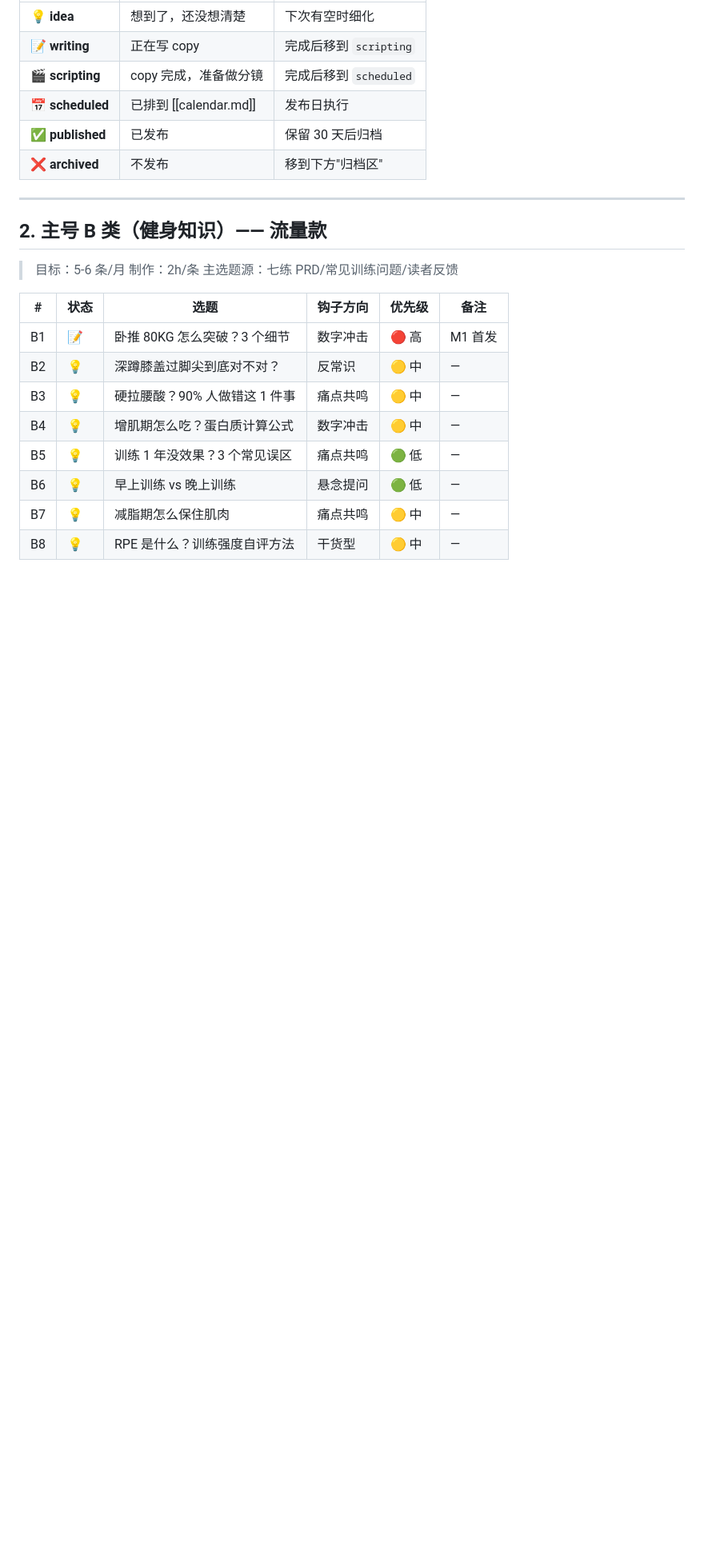
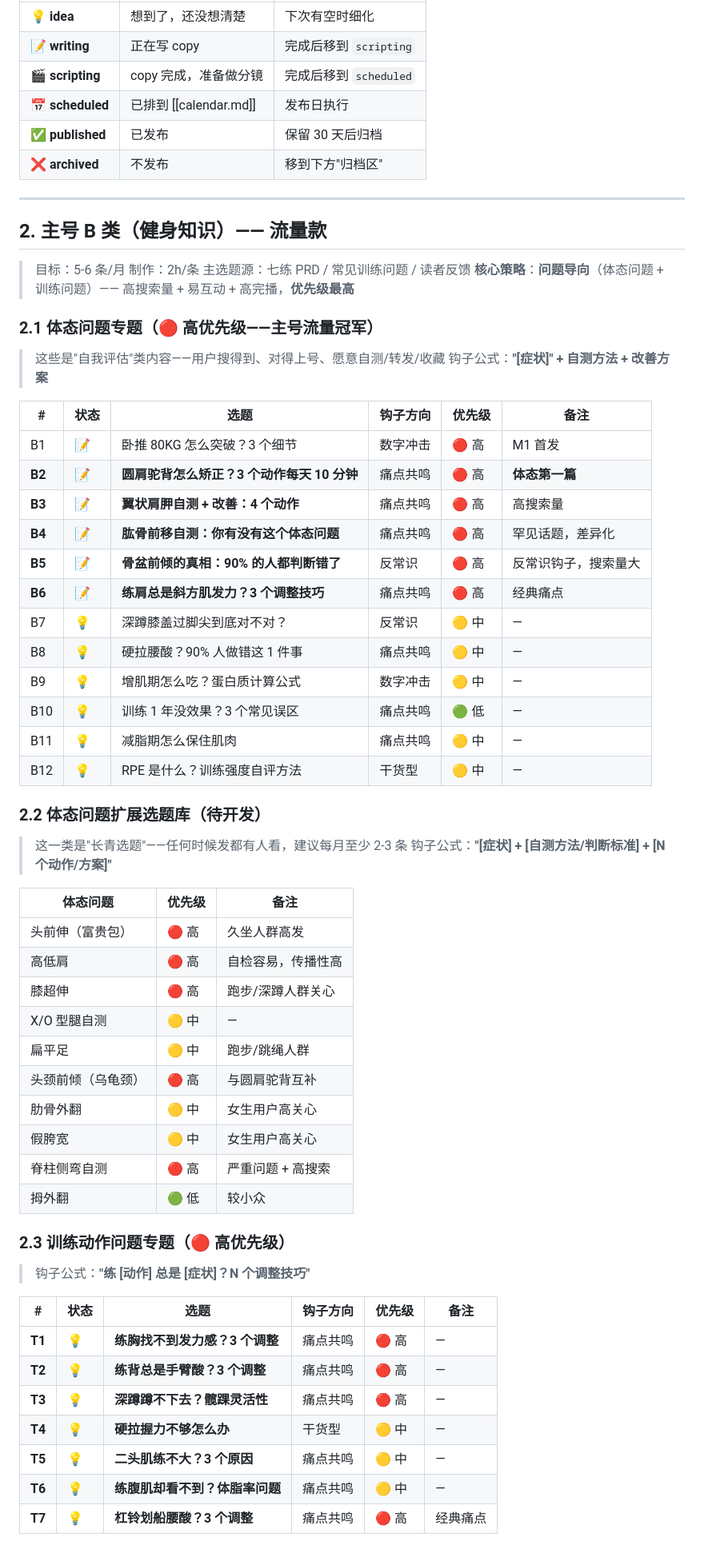
Before and after one commit to eaTong/7fit, a Markdown page: resources/docs/backlog.md, the part around one of its changes. Shown at 80% size. GitHub-like rendering; blank space fills up the shorter version.

```diff
--- a/resources/docs/backlog.md
+++ b/resources/docs/backlog.md
@@ -24,15 +24,58 @@
 
 > 目标：5-6 条/月
 > 制作：2h/条
-> 主选题源：七练 PRD/常见训练问题/读者反馈
+> 主选题源：七练 PRD / 常见训练问题 / 读者反馈
+> **核心策略**：**问题导向**（体态问题 + 训练问题）—— 高搜索量 + 易互动 + 高完播，**优先级最高**
+
+### 2.1 体态问题专题（🔴 高优先级——主号流量冠军）
+
+> 这些是"自我评估"类内容——用户搜得到、对得上号、愿意自测/转发/收藏
+> 钩子公式：**"[症状]" + 自测方法 + 改善方案**
 
 | # | 状态 | 选题 | 钩子方向 | 优先级 | 备注 |
 |---|---|---|---|---|---|
 | B1 | 📝 | 卧推 80KG 怎么突破？3 个细节 | 数字冲击 | 🔴 高 | M1 首发 |
-| B2 | 💡 | 深蹲膝盖过脚尖到底对不对？ | 反常识 | 🟡 中 | — |
-| B3 | 💡 | 硬拉腰酸？90% 人做错这 1 件事 | 痛点共鸣 | 🟡 中 | — |
-| B4 | 💡 | 增肌期怎么吃？蛋白质计算公式 | 数字冲击 | 🟡 中 | — |
-| B5 | 💡 | 训练 1 年没效果？3 个常见误区 | 痛点共鸣 | 🟢 低 | — |
-| B6 | 💡 | 早上训练 vs 晚上训练 | 悬念提问 | 🟢 低 | — |
-| B7 | 💡 | 减脂期怎么保住肌肉 | 痛点共鸣 | 🟡 中 | — |
-| B8 | 💡 | RPE 是什么？训练强度自评方法 | 干货型 | 🟡 中 | — |
+| **B2** | 📝 | **圆肩驼背怎么矫正？3 个动作每天 10 分钟** | 痛点共鸣 | 🔴 高 | **体态第一篇** |
+| **B3** | 📝 | **翼状肩胛自测 + 改善：4 个动作** | 痛点共鸣 | 🔴 高 | 高搜索量 |
+| **B4** | 📝 | **肱骨前移自测：你有没有这个体态问题** | 痛点共鸣 | 🔴 高 | 罕见话题，差异化 |
+| **B5** | 📝 | **骨盆前倾的真相：90% 的人都判断错了** | 反常识 | 🔴 高 | 反常识钩子，搜索量大 |
+| **B6** | 📝 | **练肩总是斜方肌发力？3 个调整技巧** | 痛点共鸣 | 🔴 高 | 经典痛点 |
+| B7 | 💡 | 深蹲膝盖过脚尖到底对不对？ | 反常识 | 🟡 中 | — |
+| B8 | 💡 | 硬拉腰酸？90% 人做错这 1 件事 | 痛点共鸣 | 🟡 中 | — |
+| B9 | 💡 | 增肌期怎么吃？蛋白质计算公式 | 数字冲击 | 🟡 中 | — |
+| B10 | 💡 | 训练 1 年没效果？3 个常见误区 | 痛点共鸣 | 🟢 低 | — |
+| B11 | 💡 | 减脂期怎么保住肌肉 | 痛点共鸣 | 🟡 中 | — |
+| B12 | 💡 | RPE 是什么？训练强度自评方法 | 干货型 | 🟡 中 | — |
+
+### 2.2 体态问题扩展选题库（待开发）
+
+> 这一类是"长青选题"——任何时候发都有人看，建议每月至少 2-3 条
+> 钩子公式：**"[症状] + [自测方法/判断标准] + [N 个动作/方案]"**
+
+| 体态问题 | 优先级 | 备注 |
+|---|---|---|
+| 头前伸（富贵包）| 🔴 高 | 久坐人群高发 |
+| 高低肩 | 🔴 高 | 自检容易，传播性高 |
+| 膝超伸 | 🔴 高 | 跑步/深蹲人群关心 |
+| X/O 型腿自测 | 🟡 中 | — |
+| 扁平足 | 🟡 中 | 跑步/跳绳人群 |
+| 头颈前倾（乌龟颈）| 🔴 高 | 与圆肩驼背互补 |
+| 肋骨外翻 | 🟡 中 | 女生用户高关心 |
+| 假胯宽 | 🟡 中 | 女生用户高关心 |
+| 脊柱侧弯自测 | 🔴 高 | 严重问题 + 高搜索 |
+| 拇外翻 | 🟢 低 | 较小众 |
+
+### 2.3 训练动作问题专题（🔴 高优先级）
+
+> 钩子公式：**"练 [动作] 总是 [症状]？N 个调整技巧"**
+
+| # | 状态 | 选题 | 钩子方向 | 优先级 | 备注 |
+|---|---|---|---|---|---|
+| **T1** | 💡 | **练胸找不到发力感？3 个调整** | 痛点共鸣 | 🔴 高 | — |
+| **T2** | 💡 | **练背总是手臂酸？3 个调整** | 痛点共鸣 | 🔴 高 | — |
+| **T3** | 💡 | **深蹲蹲不下去？髋踝灵活性** | 痛点共鸣 | 🔴 高 | — |
+| **T4** | 💡 | **硬拉握力不够怎么办** | 干货型 | 🟡 中 | — |
+| **T5** | 💡 | **二头肌练不大？3 个原因** | 痛点共鸣 | 🟡 中 | — |
+| **T6** | 💡 | **练腹肌却看不到？体脂率问题** | 痛点共鸣 | 🟡 中 | — |
+| **T7** | 💡 | **杠铃划船腰酸？3 个调整** | 痛点共鸣 | 🔴 高 | 经典痛点 |
+
```
Also changed, not shown: other parts of resources/docs/backlog.md (+28 -3 lines), resources/docs/strategy.md (+41 -0 lines).
